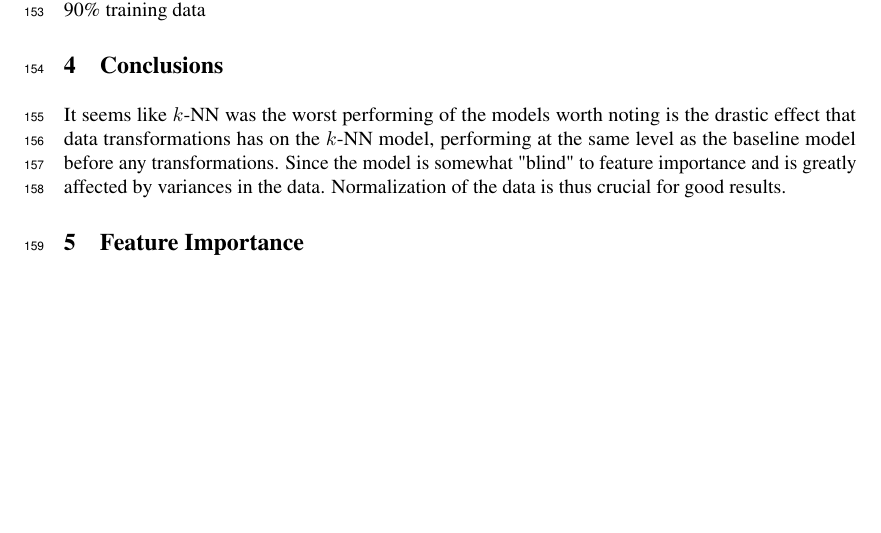
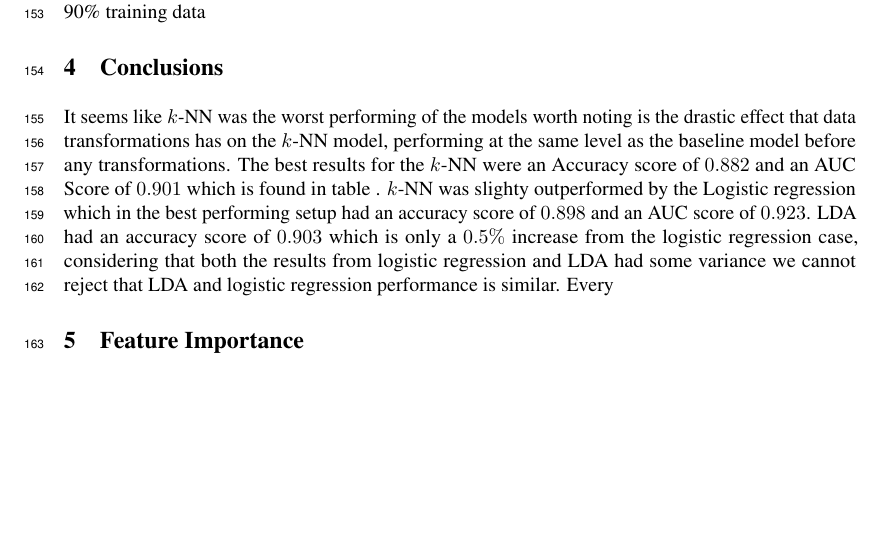
Before and after one commit to johannes-graner/statistical-machine-learning, a LaTeX paper (project/tex/project.tex, which reads project/tex/sections/conclusions.tex): part of page 7 of 7, cut so that both start at the same text. Compiled offline with pdfLaTeX.

Commit message:
Updates from Overleaf

```diff
--- a/project/tex/sections/conclusions.tex
+++ b/project/tex/sections/conclusions.tex
@@ -2,5 +2,10 @@
 \graphicspath{{\subfix{images/}}}
 
 \begin{document}
-	It seems like $k$-NN was the worst performing of the models worth noting is the drastic effect that data transformations has on the $k$-NN model, performing at the same level as the baseline model before any transformations. Since the model is somewhat "blind" to feature importance and is greatly affected by variances in the data. Normalization of the data is thus crucial for good results.
+	It seems like $k$-NN was the worst performing of the models worth noting is the drastic effect that data transformations has on the $k$-NN model, performing at the same level as the baseline model before any transformations. The best results for the $k$-NN were an Accuracy score of $0.882$ and an AUC Score of $0.901$ which is found in table . $k$-NN was slighty outperformed by the Logistic regression which in the best performing setup had an accuracy score of $0.898$ and an AUC score of $0.923$. LDA had an accuracy score of $0.903$ which is only a $0.5\%$ increase from the logistic regression case, considering that both the results from logistic regression and LDA had some variance we cannot reject that LDA and logistic regression performance is similar.
+	Every
+
+
+
+
 \end{document}
```
